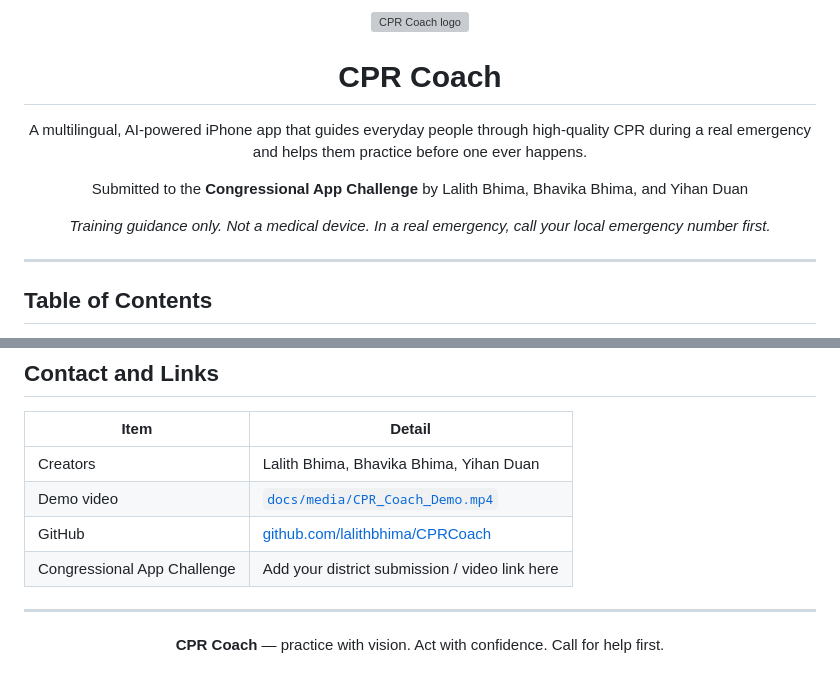
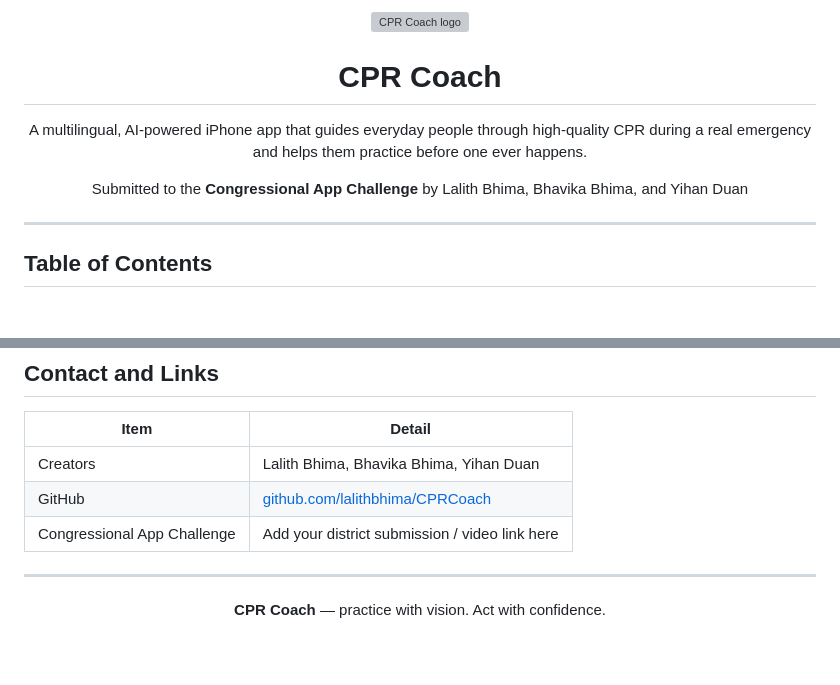
Before and after one commit to lalithbhima/CPRCoach, a Markdown page: README.md, 2 parts joined by grey strips. Drawn GitHub-style; blank space fills up the shorter version; grey boxes are pictures that could not be loaded.

```diff
--- a/README.md
+++ b/README.md
@@ -10,10 +10,6 @@
 
 <p align="center">
   Submitted to the <strong>Congressional App Challenge</strong> by Lalith Bhima, Bhavika Bhima, and Yihan Duan
-</p>
-
-<p align="center">
-  <em>Training guidance only. Not a medical device. In a real emergency, call your local emergency number first.</em>
 </p>
 
 ---
@@ -543,12 +539,11 @@ CPR Coach is a guidance and training tool. It is not a medical device and does n
 | Item | Detail |
 |------|--------|
 | Creators | Lalith Bhima, Bhavika Bhima, Yihan Duan |
-| Demo video | [`docs/media/CPR_Coach_Demo.mp4`](docs/media/CPR_Coach_Demo.mp4) |
 | GitHub | [github.com/lalithbhima/CPRCoach](https://github.com/lalithbhima/CPRCoach) |
 | Congressional App Challenge | Add your district submission / video link here |
 
 ---
 
 <p align="center">
-  <strong>CPR Coach</strong> — practice with vision. Act with confidence. Call for help first.
+  <strong>CPR Coach</strong> — practice with vision. Act with confidence.
 </p>
```
Also changed, not shown: other parts of README.md (+1 -1 lines).
